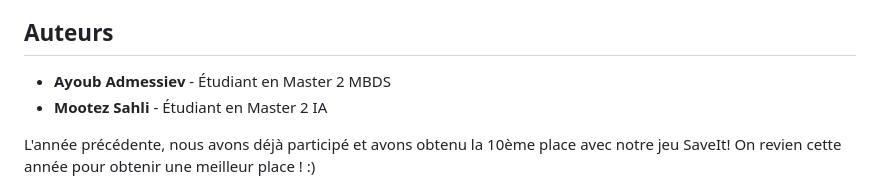
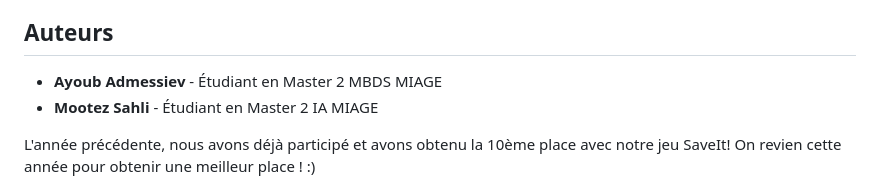
Before and after one commit to mouutz/olympixel, a Markdown page: README.md, the part around the change. Rendered like a GitHub page.

```diff
--- a/README.md
+++ b/README.md
@@ -44,8 +44,8 @@ Consultez cette section pour des conseils, des astuces et des captures d'écran
 
 ## Auteurs
 
-- **Ayoub Admessiev** - Étudiant en Master 2 MBDS
-- **Mootez Sahli** - Étudiant en Master 2 IA
+- **Ayoub Admessiev** - Étudiant en Master 2 MBDS MIAGE
+- **Mootez Sahli** - Étudiant en Master 2 IA MIAGE
 
 L'année précédente, nous avons déjà participé et avons obtenu la 10ème place avec notre jeu SaveIt! On revien cette année pour obtenir une meilleur place ! :)
 
```
